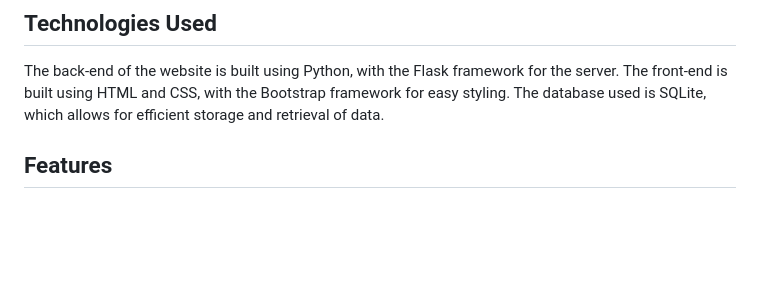
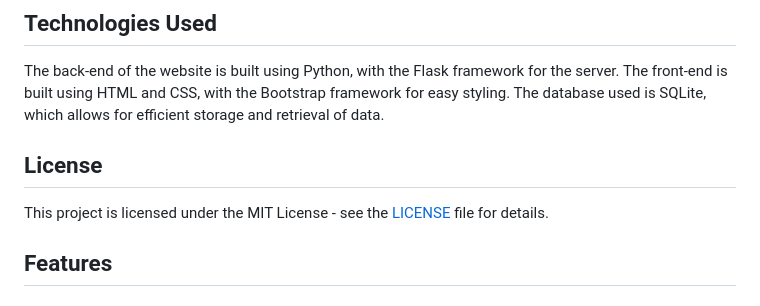
Before and after one commit to AmirMahdi-Tizchang/TravelTime, a Markdown page: README.md, the part around the change. GitHub-like rendering; blank space fills up the shorter version.

```diff
--- a/README.md
+++ b/README.md
@@ -9,6 +9,10 @@ This is a web application that allows users to find travel destinations and read
 ## Technologies Used
 
 The back-end of the website is built using Python, with the Flask framework for the server. The front-end is built using HTML and CSS, with the Bootstrap framework for easy styling. The database used is SQLite, which allows for efficient storage and retrieval of data.
+
+## License
+
+This project is licensed under the MIT License - see the [LICENSE](LICENSE) file for details.
 
 ## Features
 
```
